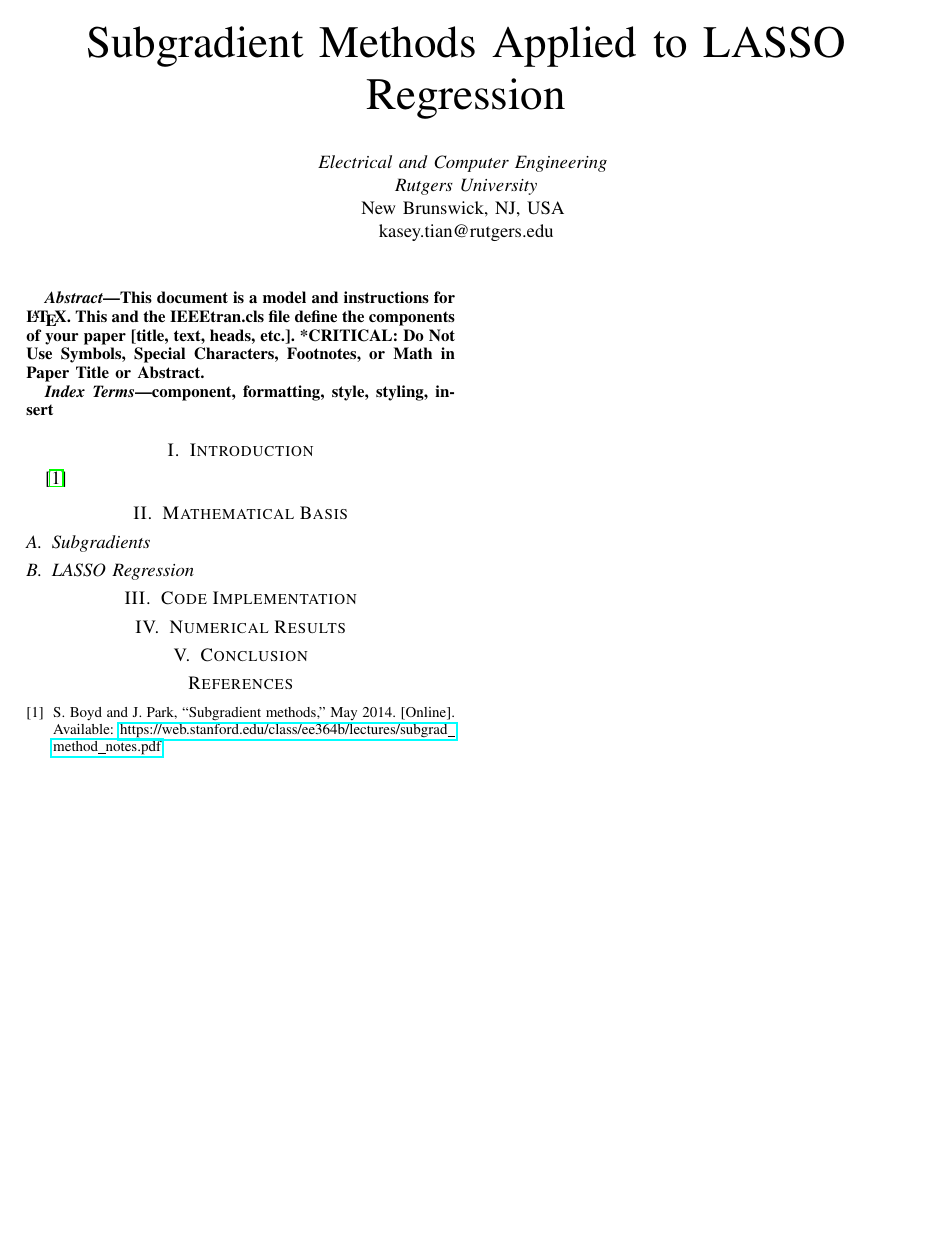
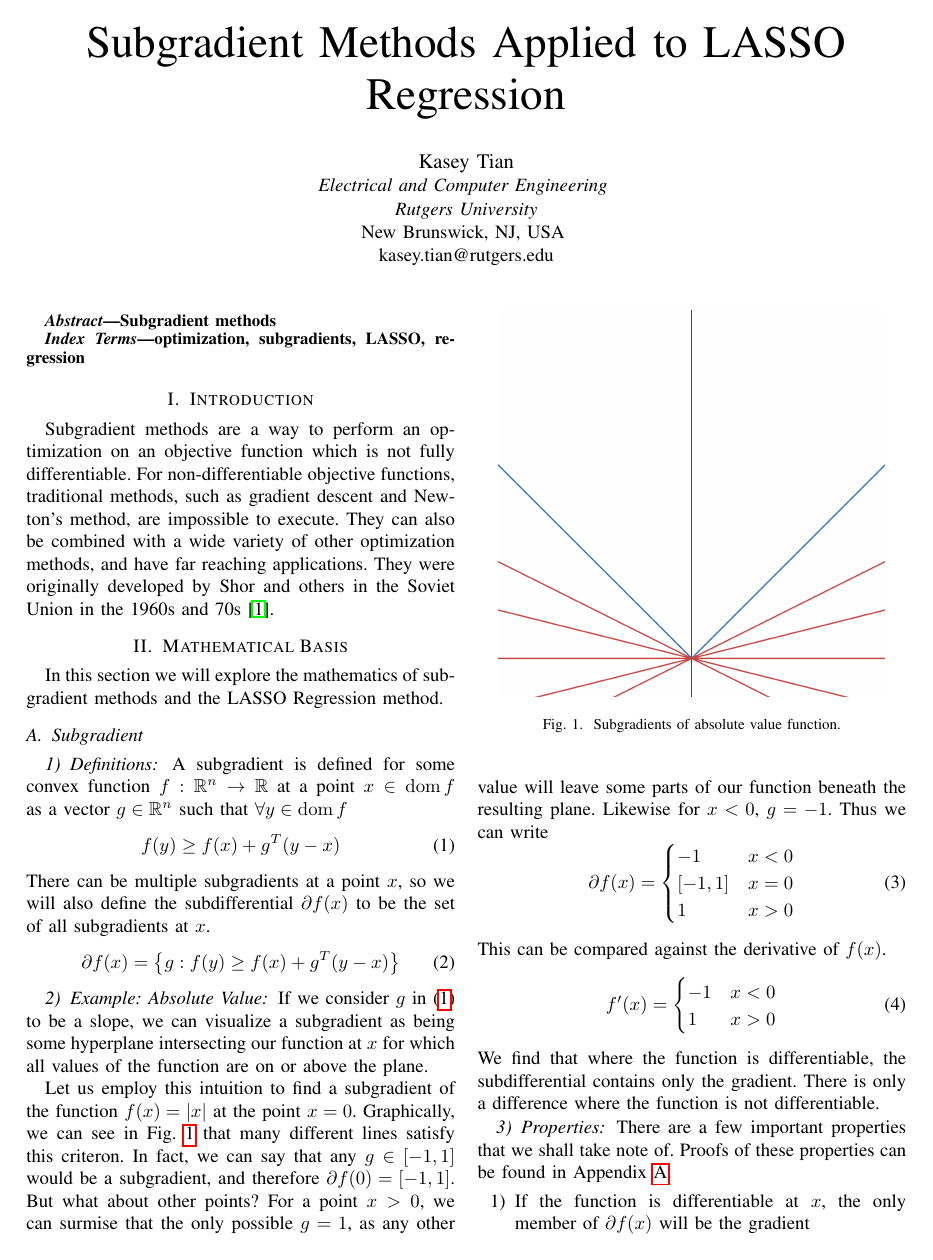
Before and after one commit to Derpanieux/Convex-Optimization-Term-Project, a LaTeX paper (Report LaTeX/report.tex): the whole page before the commit and page 1 of 2 after it. Compiled offline with pdfLaTeX.

Commit message:
Made figures, started intro and subgradient section

```diff
--- a/Report LaTeX/report.tex
+++ b/Report LaTeX/report.tex
@@ -21,34 +21,71 @@
 Subgradient Methods Applied to LASSO Regression
 }
 
-\author{\IEEEauthorblockA{\textit{Electrical and Computer Engineering} \\
+\author{\IEEEauthorblockN{Kasey Tian}
+\IEEEauthorblockA{\textit{Electrical and Computer Engineering} \\
 \textit{Rutgers University}\\
 New Brunswick, NJ, USA \\
-kasey.tian@rutgers.edu}}
+kasey.tian@rutgers.edu}
+}
 
 
 \maketitle
 
 \begin{abstract}
-    This document is a model and instructions for \LaTeX.
-    This and the IEEEtran.cls file define the components of your paper [title, text, heads, etc.]. *CRITICAL: Do Not Use Symbols, Special Characters, Footnotes,
-    or Math in Paper Title or Abstract.
+Subgradient methods
 \end{abstract}
 
 \begin{IEEEkeywords}
-    component, formatting, style, styling, insert
+optimization, subgradients, LASSO, regression
 \end{IEEEkeywords}
 
-\section{Introduction}
-\cite{boydparksubgradients}
+\section{Introduction}\label{sec:intro}
+Subgradient methods are a way to perform an optimization on an objective function which is not fully differentiable. For non-differentiable objective functions, traditional methods, such as gradient descent and Newton's method, are impossible to execute. They can also be combined with a wide variety of other optimization methods, and have far reaching applications. They were originally developed by Shor and others in the Soviet Union in the 1960s and 70s \cite{boydparksubgradients}.
 
 
-\section{Mathematical Basis}
-\subsection{Subgradients}
-\subsection{LASSO Regression}
+\section{Mathematical Basis}\label{sec:math}
+In this section we will explore the mathematics of subgradient methods and the LASSO Regression method.
+\subsection{Subgradient}\label{sec:math subgrad}
+\subsubsection{Definitions}
+A subgradient is defined for some convex function \(f: \mathbb{R}^n \rightarrow \mathbb{R}\) at a point \(x \in \dom f\) as a vector \(g \in \mathbb{R}^n\) such that \(\forall y \in \dom f\)
+\begin{equation}\label{eq:subgradient def}
+f(y) \geq f(x) + g^T (y-x)
+\end{equation}
+There can be multiple subgradients at a point \(x\), so we will also define the subdifferential \(\partial f(x)\) to be the set of all subgradients at \(x\).
+\begin{equation}\label{eq:math subdifferential}
+\partial f(x) = \left\{ g : f(y) \geq f(x) + g^T (y-x)\right\}
+\end{equation}
 
-\section{Code Implementation}
+\subsubsection{Example: Absolute Value}
+If we consider \(g\) in \eqref{eq:subgradient def} to be a slope, we can visualize a subgradient as being some hyperplane intersecting our function at \(x\) for which all values of the function are on or above the plane.
 
-\section{Numerical Results}
+Let us employ this intuition to find a subgradient of the function \(f(x) = |x|\) at the point \(x=0\). Graphically, we can see in Fig. \ref{fig:abs subgradients} that many different lines satisfy this criteron.
+\begin{figure}[tbp]
+    \centering
+    \includegraphics[width=0.9\linewidth]{Figures/abs_subgradients.png}
+    \caption{Subgradients of absolute value function.}
+    \label{fig:abs subgradients}
+\end{figure}
+In fact, we can say that any \(g \in [-1,1]\) would be a subgradient, and therefore \(\partial f(0) = [-1,1]\). But what about other points? For a point \(x > 0\), we can surmise that the only possible \(g = 1\), as any other value will leave some parts of our function beneath the resulting plane. Likewise for \(x < 0\), \(g = -1\). Thus we can write
+\begin{equation}\label{eq:abs subdifferential}
+\partial f(x) = \begin{cases}
+    -1 & x < 0 \\
+    [-1, 1] & x = 0\\
+    1 & x > 0
+\end{cases}
+\end{equation}
+This can be compared against the derivative of \(f(x)\).
+\begin{equation}\label{eq:abs derivative}
+f'(x) = \begin{cases}
+            -1 & x < 0\\
+            1 & x > 0
+\end{cases}
+\end{equation}
+We find that where the function is differentiable, the subdifferential contains only the gradient. There is only a difference where the function is not differentiable.
 
-\section{Conclusion}
+\subsubsection{Properties}
+There are a few important properties that we shall take note of. Proofs of these properties can be found in Appendix \ref{sec:subgradient properties proofs}.
+\begin{enumerate}
+    \item If the function is differentiable at \(x\), the only member of \(\partial f(x)\) will be the gradient
+    \item If \(x\) is a global minimum, \(\partial f(x)\) must contain the zero vector
+\end{enumerate}
```
Also changed, not shown: Report LaTeX/refs.bib (+24 -0 lines), Report LaTeX/Figures/abs_subgradients.png (added), Report LaTeX/Figures/quadratic_gradient.png (added), Report LaTeX/report.pdf, Report LaTeX/report.tex (16 more changed lines).
